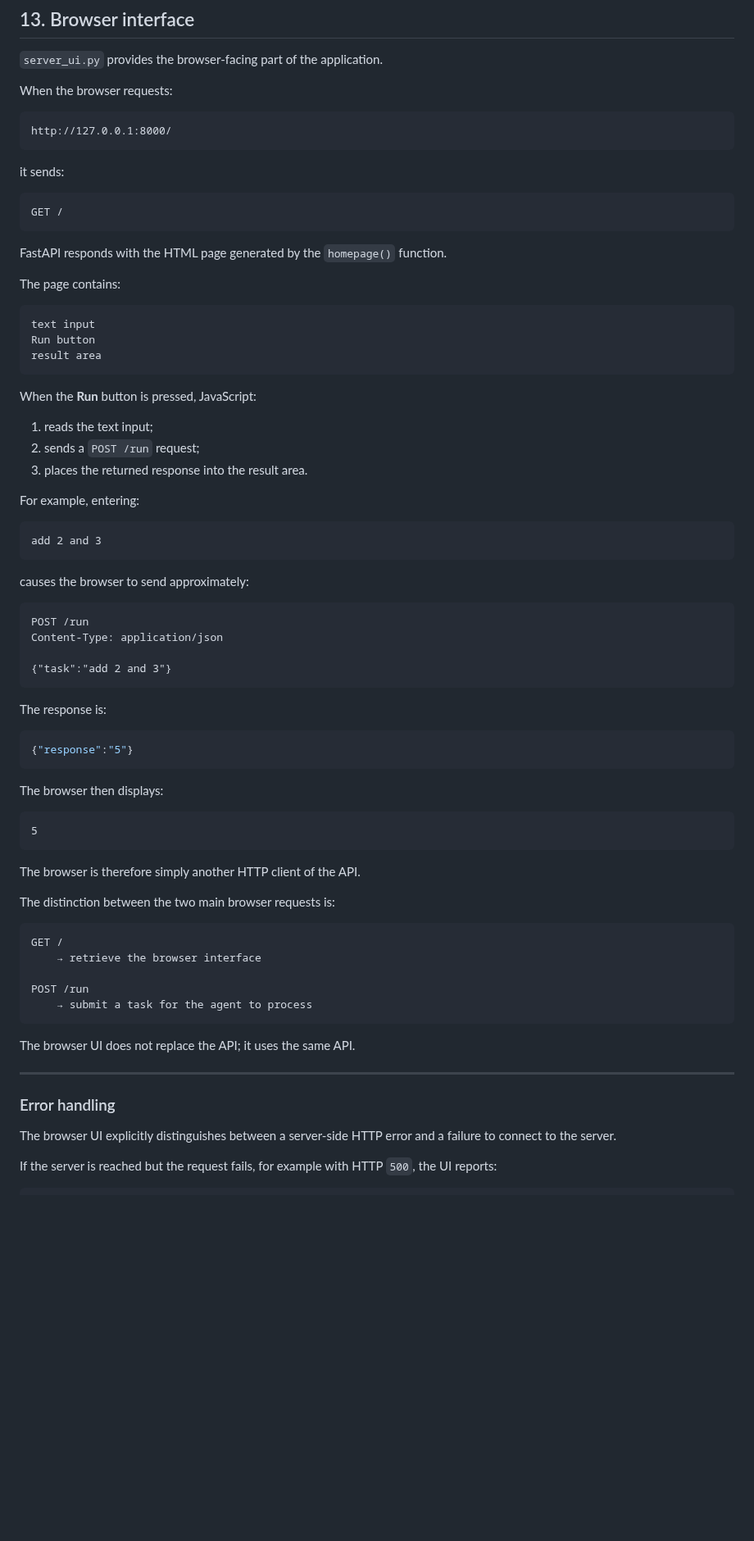
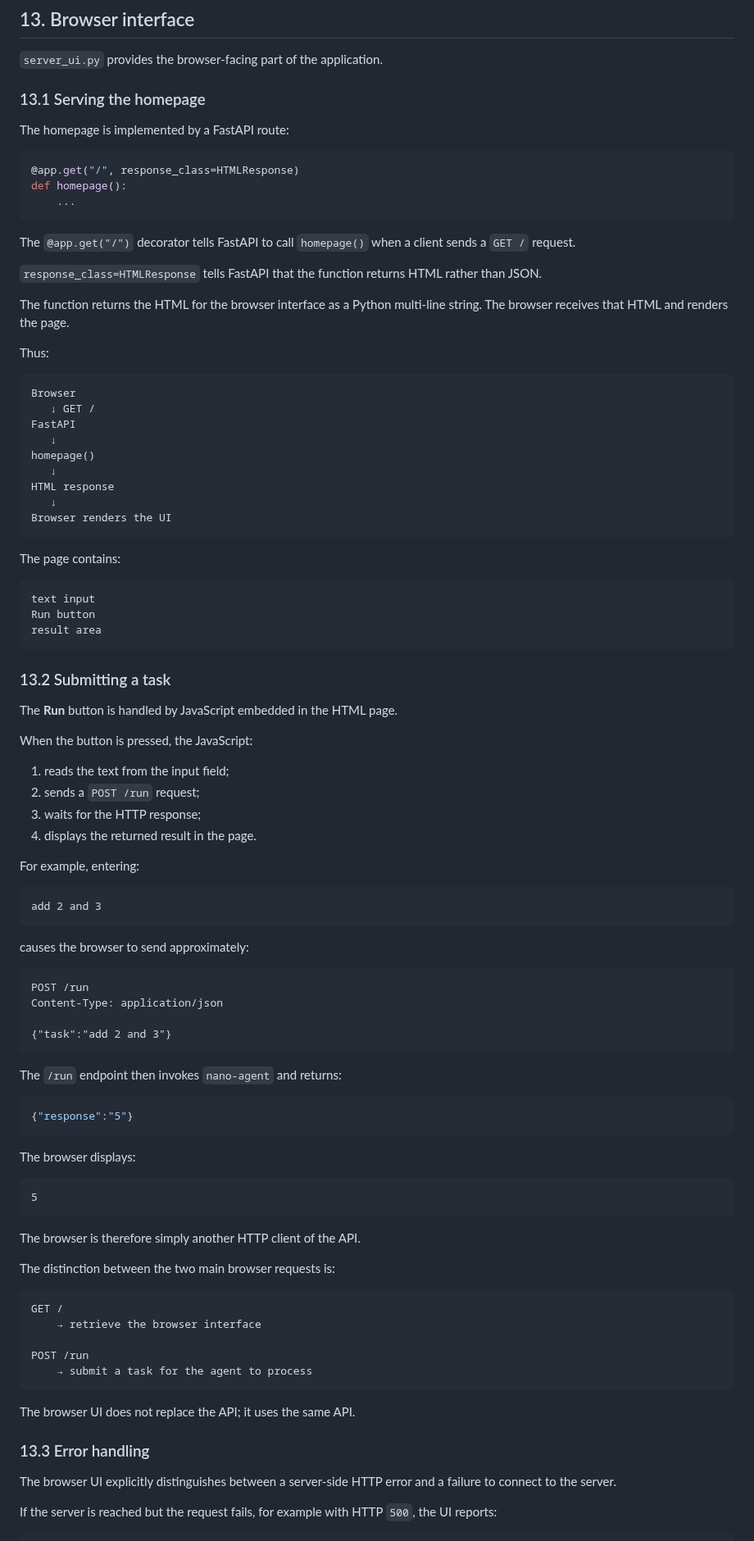
Before and after one commit to ttepperg/nano-agent, a Markdown page: NOTES.md, the part around one of its changes. Shown at 82% size. Rendered like a GitHub page; blank space fills up the shorter version.

````diff
--- a/NOTES.md
+++ b/NOTES.md
@@ -894,19 +889,35 @@ The same principle applies to containers: the environment variables passed with
 
 `server_ui.py` provides the browser-facing part of the application.
 
-When the browser requests:
+### 13.1 Serving the homepage
+
+The homepage is implemented by a FastAPI route:
+
+```python
+@app.get("/", response_class=HTMLResponse)
+def homepage():
+    ...
+```
+
+The `@app.get("/")` decorator tells FastAPI to call `homepage()` when a client sends a `GET /` request.
+
+`response_class=HTMLResponse` tells FastAPI that the function returns HTML rather than JSON.
+
+The function returns the HTML for the browser interface as a Python multi-line string. The browser receives that HTML and renders the page.
+
+Thus:
 
 ```text
-http://127.0.0.1:8000/
+Browser
+   ↓ GET /
+FastAPI
+   ↓
+homepage()
+   ↓
+HTML response
+   ↓
+Browser renders the UI
 ```
-
-it sends:
-
-```text
-GET /
-```
-
-FastAPI responds with the HTML page generated by the `homepage()` function.
 
 The page contains:
 
@@ -916,11 +927,16 @@ Run button
 result area
 ```
 
-When the **Run** button is pressed, JavaScript:
+### 13.2 Submitting a task
 
-1. reads the text input;
+The **Run** button is handled by JavaScript embedded in the HTML page.
+
+When the button is pressed, the JavaScript:
+
+1. reads the text from the input field;
 2. sends a `POST /run` request;
-3. places the returned response into the result area.
+3. waits for the HTTP response;
+4. displays the returned result in the page.
 
 For example, entering:
 
@@ -937,13 +953,13 @@ Content-Type: application/json
 {"task":"add 2 and 3"}
 ```
 
-The response is:
+The `/run` endpoint then invokes `nano-agent` and returns:
 
 ```json
 {"response":"5"}
 ```
 
-The browser then displays:
+The browser displays:
 
 ```text
 5
@@ -963,9 +979,8 @@ POST /run
 
 The browser UI does not replace the API; it uses the same API.
 
----
 
-### Error handling
+### 13.3 Error handling
 
 The browser UI explicitly distinguishes between a server-side HTTP error and a failure to connect to the server.
 
````
Also changed, not shown: other parts of NOTES.md (+25 -32 lines).
